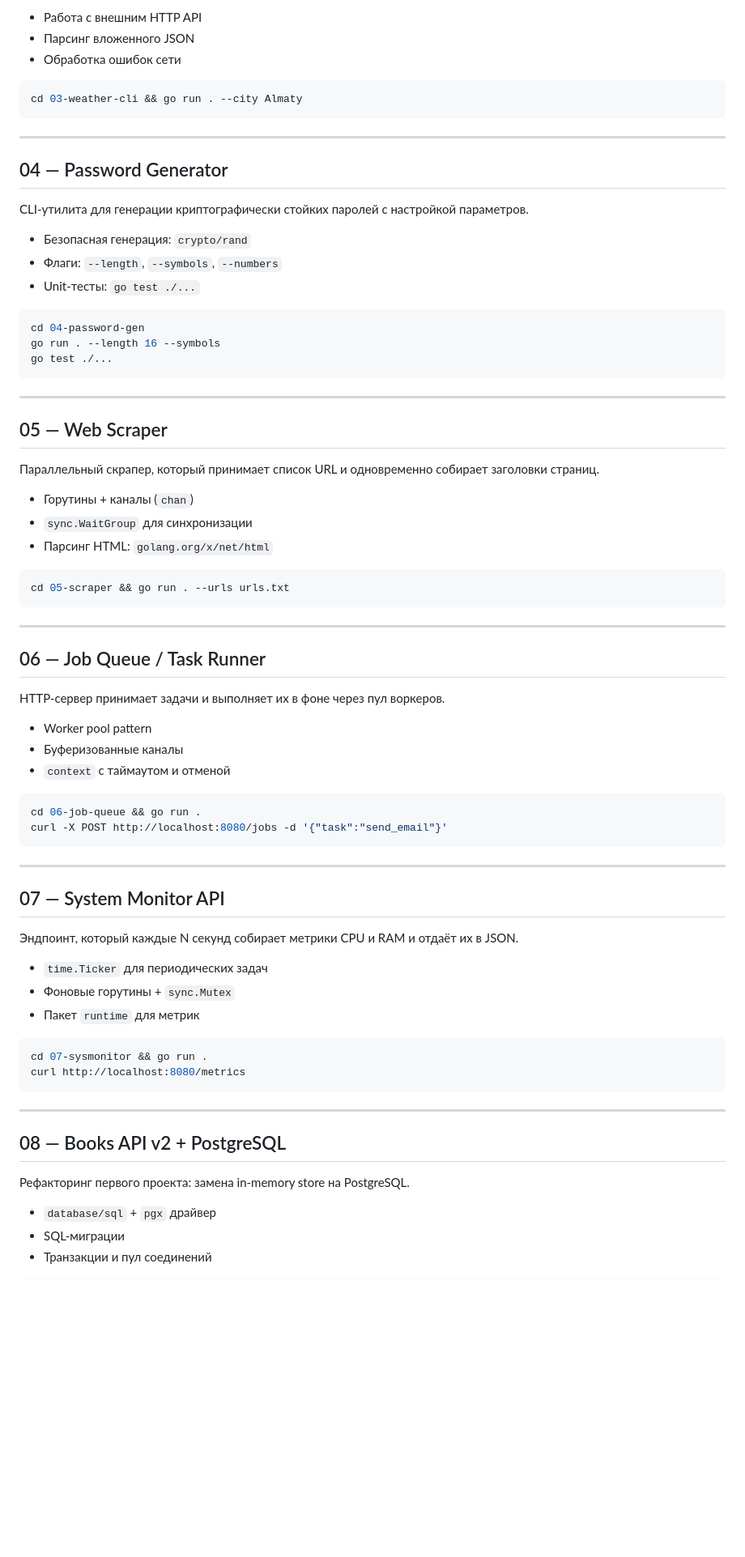
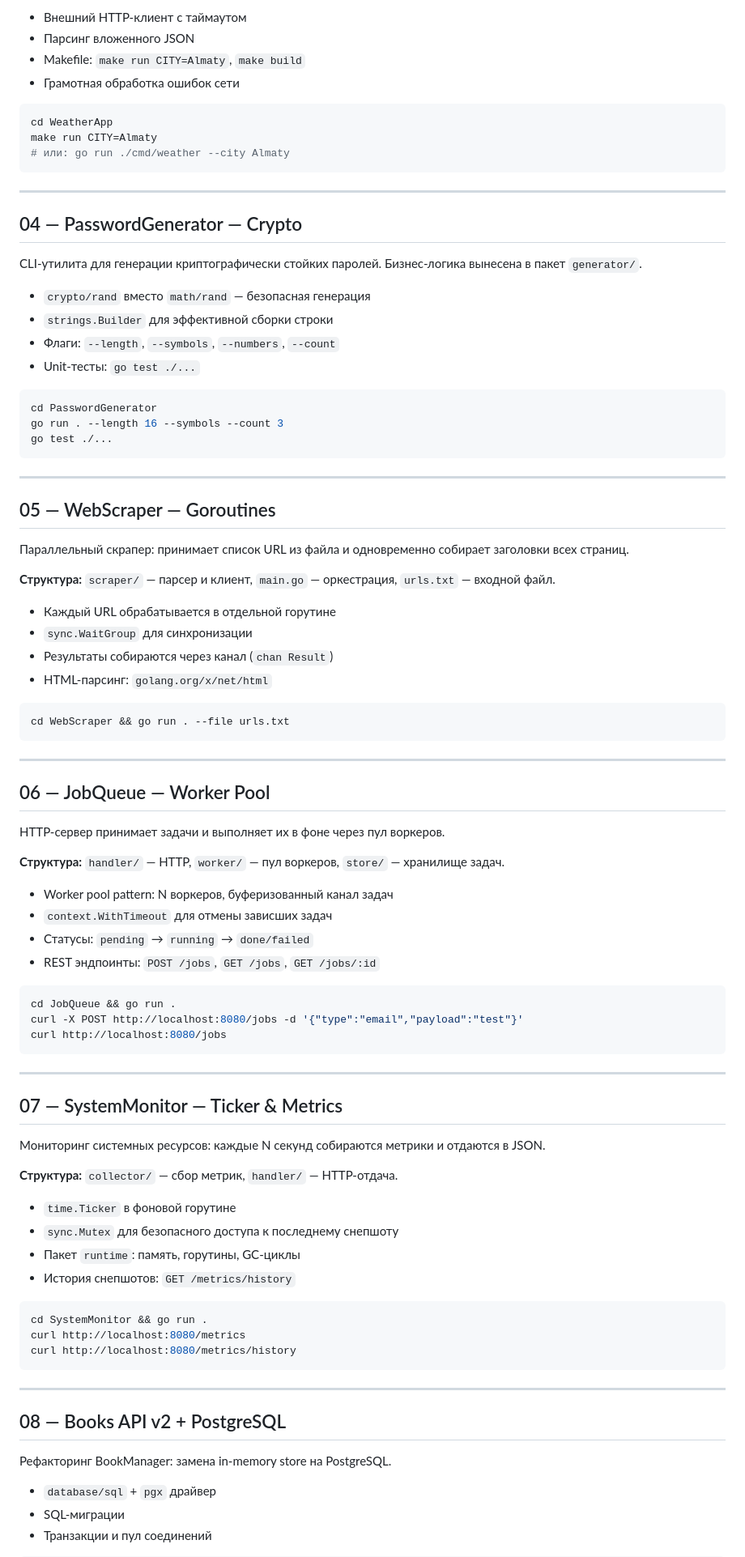
Before and after one commit to rxritet/GoLang-Education, a Markdown page: README.md, the part around one of its changes. Shown at 81% size. GitHub-like rendering; blank space fills up the shorter version.

Commit message:
docs: обновить README — отметить 7/10 выполненных, добавить связь с Specto и HabitDuel

````diff
--- a/README.md
+++ b/README.md
@@ -60,77 +75,92 @@ go run . --done 1
 
-- Работа с внешним HTTP API
+- Внешний HTTP-клиент с таймаутом
 - Парсинг вложенного JSON
-- Обработка ошибок сети
+- Makefile: `make run CITY=Almaty`, `make build`
+- Грамотная обработка ошибок сети
 
 ```bash
-cd 03-weather-cli && go run . --city Almaty
+cd WeatherApp
+make run CITY=Almaty
+# или: go run ./cmd/weather --city Almaty
 ```
 
 ---
 
-## 04 — Password Generator
+## 04 — PasswordGenerator — Crypto
 
-CLI-утилита для генерации криптографически стойких паролей с настройкой параметров.
+CLI-утилита для генерации криптографически стойких паролей. Бизнес-логика вынесена в пакет `generator/`.
 
-- Безопасная генерация: `crypto/rand`
-- Флаги: `--length`, `--symbols`, `--numbers`
+- `crypto/rand` вместо `math/rand` — безопасная генерация
+- `strings.Builder` для эффективной сборки строки
+- Флаги: `--length`, `--symbols`, `--numbers`, `--count`
 - Unit-тесты: `go test ./...`
 
 ```bash
-cd 04-password-gen
-go run . --length 16 --symbols
+cd PasswordGenerator
+go run . --length 16 --symbols --count 3
 go test ./...
 ```
 
 ---
 
-## 05 — Web Scraper
+## 05 — WebScraper — Goroutines
 
-Параллельный скрапер, который принимает список URL и одновременно собирает заголовки страниц.
+Параллельный скрапер: принимает список URL из файла и одновременно собирает заголовки всех страниц.
 
-- Горутины + каналы (`chan`)
+**Структура:** `scraper/` — парсер и клиент, `main.go` — оркестрация, `urls.txt` — входной файл.
+
+- Каждый URL обрабатывается в отдельной горутине
 - `sync.WaitGroup` для синхронизации
-- Парсинг HTML: `golang.org/x/net/html`
+- Результаты собираются через канал (`chan Result`)
+- HTML-парсинг: `golang.org/x/net/html`
 
 ```bash
-cd 05-scraper && go run . --urls urls.txt
+cd WebScraper && go run . --file urls.txt
 ```
 
 ---
 
-## 06 — Job Queue / Task Runner
+## 06 — JobQueue — Worker Pool
 
 HTTP-сервер принимает задачи и выполняет их в фоне через пул воркеров.
 
-- Worker pool pattern
-- Буферизованные каналы
-- `context` с таймаутом и отменой
+**Структура:** `handler/` — HTTP, `worker/` — пул воркеров, `store/` — хранилище задач.
+
+- Worker pool pattern: N воркеров, буферизованный канал задач
+- `context.WithTimeout` для отмены зависших задач
+- Статусы: `pending` → `running` → `done/failed`
+- REST эндпоинты: `POST /jobs`, `GET /jobs`, `GET /jobs/:id`
 
 ```bash
-cd 06-job-queue && go run .
-curl -X POST http://localhost:8080/jobs -d '{"task":"send_email"}'
+cd JobQueue && go run .
+curl -X POST http://localhost:8080/jobs -d '{"type":"email","payload":"test"}'
+curl http://localhost:8080/jobs
 ```
 
 ---
 
-## 07 — System Monitor API
+## 07 — SystemMonitor — Ticker & Metrics
 
-Эндпоинт, который каждые N секунд собирает метрики CPU и RAM и отдаёт их в JSON.
+Мониторинг системных ресурсов: каждые N секунд собираются метрики и отдаются в JSON.
 
-- `time.Ticker` для периодических задач
-- Фоновые горутины + `sync.Mutex`
-- Пакет `runtime` для метрик
+**Структура:** `collector/` — сбор метрик, `handler/` — HTTP-отдача.
+
+- `time.Ticker` в фоновой горутине
+- `sync.Mutex` для безопасного доступа к последнему снепшоту
+- Пакет `runtime`: память, горутины, GC-циклы
+- История снепшотов: `GET /metrics/history`
 
 ```bash
-cd 07-sysmonitor && go run .
+cd SystemMonitor && go run .
 curl http://localhost:8080/metrics
+curl http://localhost:8080/metrics/history
 ```
 
 ---
 
 ## 08 — Books API v2 + PostgreSQL
 
-Рефакторинг первого проекта: замена in-memory store на PostgreSQL.
+Рефакторинг BookManager: замена in-memory store на PostgreSQL.
 
 - `database/sql` + `pgx` драйвер
 - SQL-миграции
````
Also changed, not shown: other parts of README.md (+54 -33 lines).
